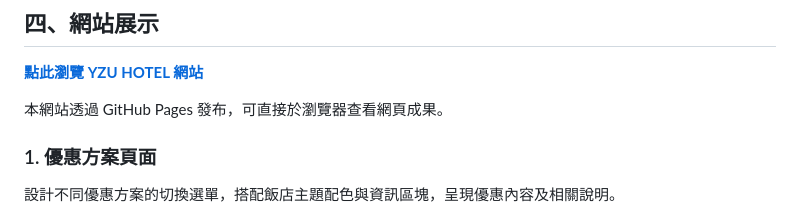
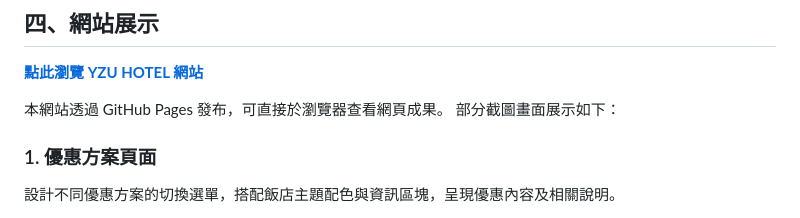
Before and after one commit to hsiyen31/yzu-hotel, a Markdown page: README.md, the part around the change. Drawn GitHub-style.

```diff
--- a/README.md
+++ b/README.md
@@ -35,7 +35,7 @@
 **[點此瀏覽 YZU HOTEL 網站](https://hsiyen31.github.io/yzu-hotel/)**
 
 本網站透過 GitHub Pages 發布，可直接於瀏覽器查看網頁成果。
-
+部分截圖畫面展示如下：
 ### 1. 優惠方案頁面
 
 設計不同優惠方案的切換選單，搭配飯店主題配色與資訊區塊，呈現優惠內容及相關說明。
```
